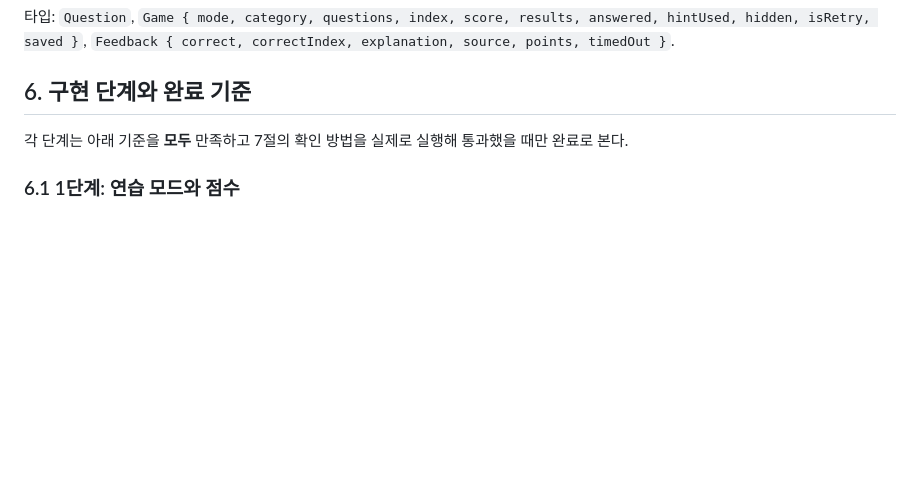
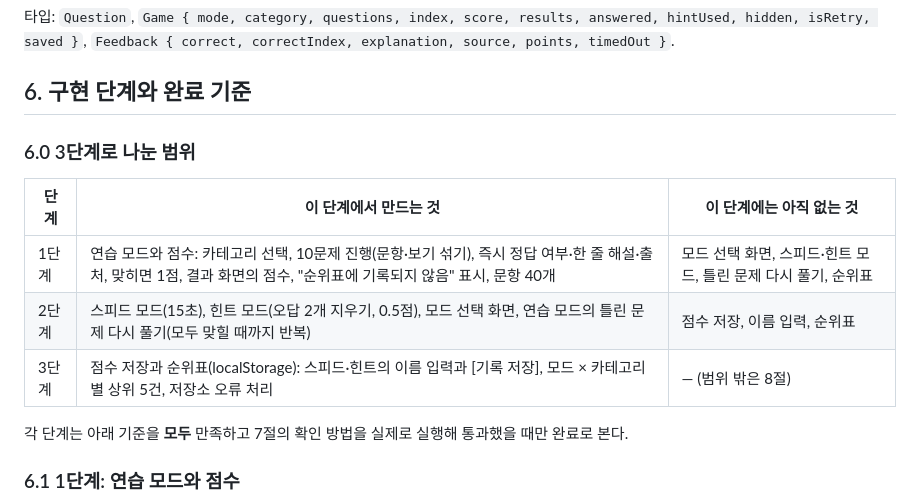
Before and after one commit to kimlooa1004-blip/Study_03, a Markdown page: Study03_Quiz_A/PRD.md, the part around the change. GitHub-like rendering; blank space fills up the shorter version.

Commit message:
docs(PRD): state the scope of each of the three stages
Co-Authored-By: Claude Sonnet 5.5 <noreply@anthropic.com>
Claude-Session: https://claude.ai/code/session_015Xi5vz1BykbrpP3Tm8Yfqy

```diff
--- a/Study03_Quiz_A/PRD.md
+++ b/Study03_Quiz_A/PRD.md
@@ -132,6 +132,14 @@
 
 ## 6. 구현 단계와 완료 기준
 
+### 6.0 3단계로 나눈 범위
+
+| 단계 | 이 단계에서 만드는 것 | 이 단계에는 아직 없는 것 |
+|---|---|---|
+| 1단계 | 연습 모드와 점수: 카테고리 선택, 10문제 진행(문항·보기 섞기), 즉시 정답 여부·한 줄 해설·출처, 맞히면 1점, 결과 화면의 점수, "순위표에 기록되지 않음" 표시, 문항 40개 | 모드 선택 화면, 스피드·힌트 모드, 틀린 문제 다시 풀기, 순위표 |
+| 2단계 | 스피드 모드(15초), 힌트 모드(오답 2개 지우기, 0.5점), 모드 선택 화면, 연습 모드의 틀린 문제 다시 풀기(모두 맞힐 때까지 반복) | 점수 저장, 이름 입력, 순위표 |
+| 3단계 | 점수 저장과 순위표(localStorage): 스피드·힌트의 이름 입력과 [기록 저장], 모드 × 카테고리별 상위 5건, 저장소 오류 처리 | — (범위 밖은 8절) |
+
 각 단계는 아래 기준을 **모두** 만족하고 7절의 확인 방법을 실제로 실행해 통과했을 때만 완료로 본다.
 
 ### 6.1 1단계: 연습 모드와 점수
```
